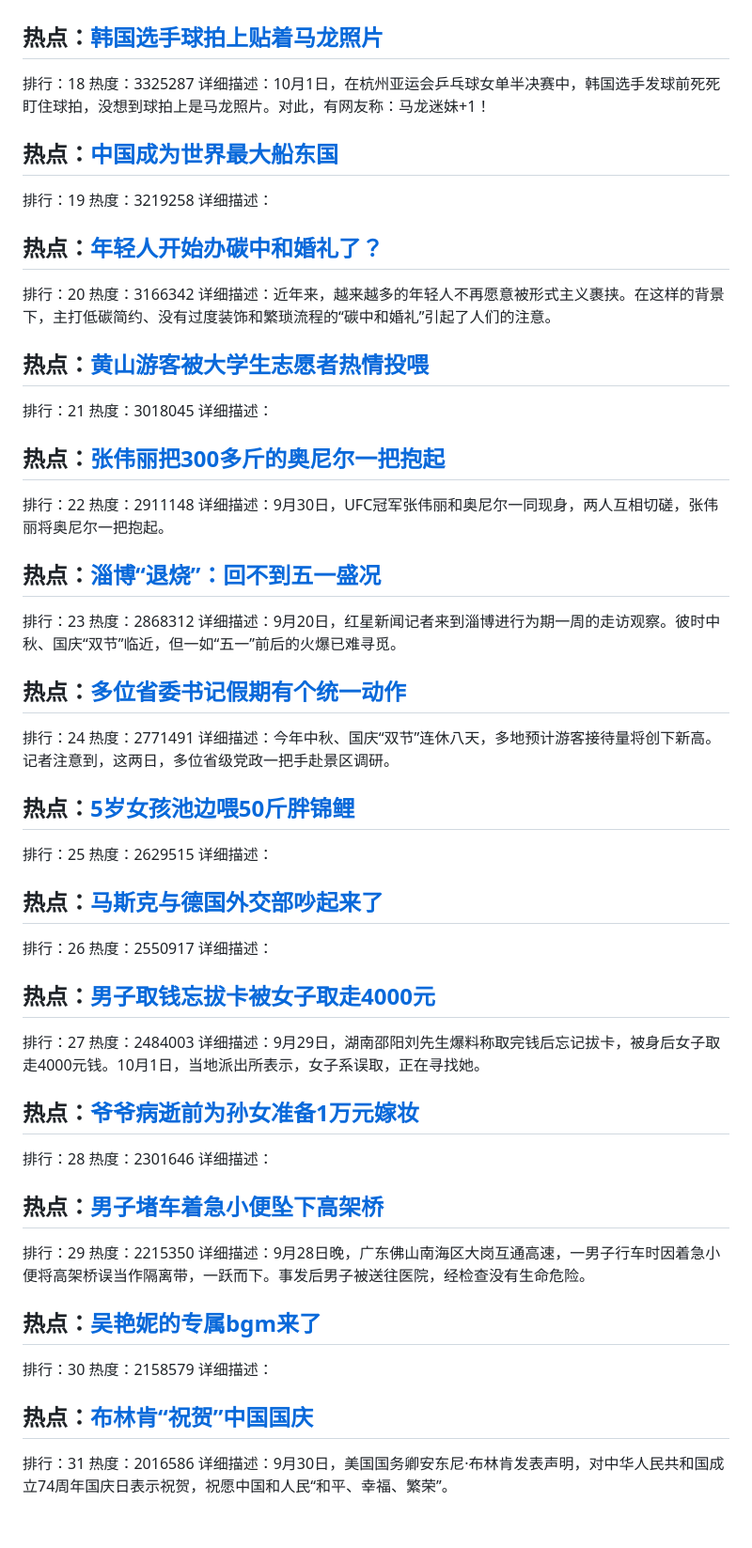
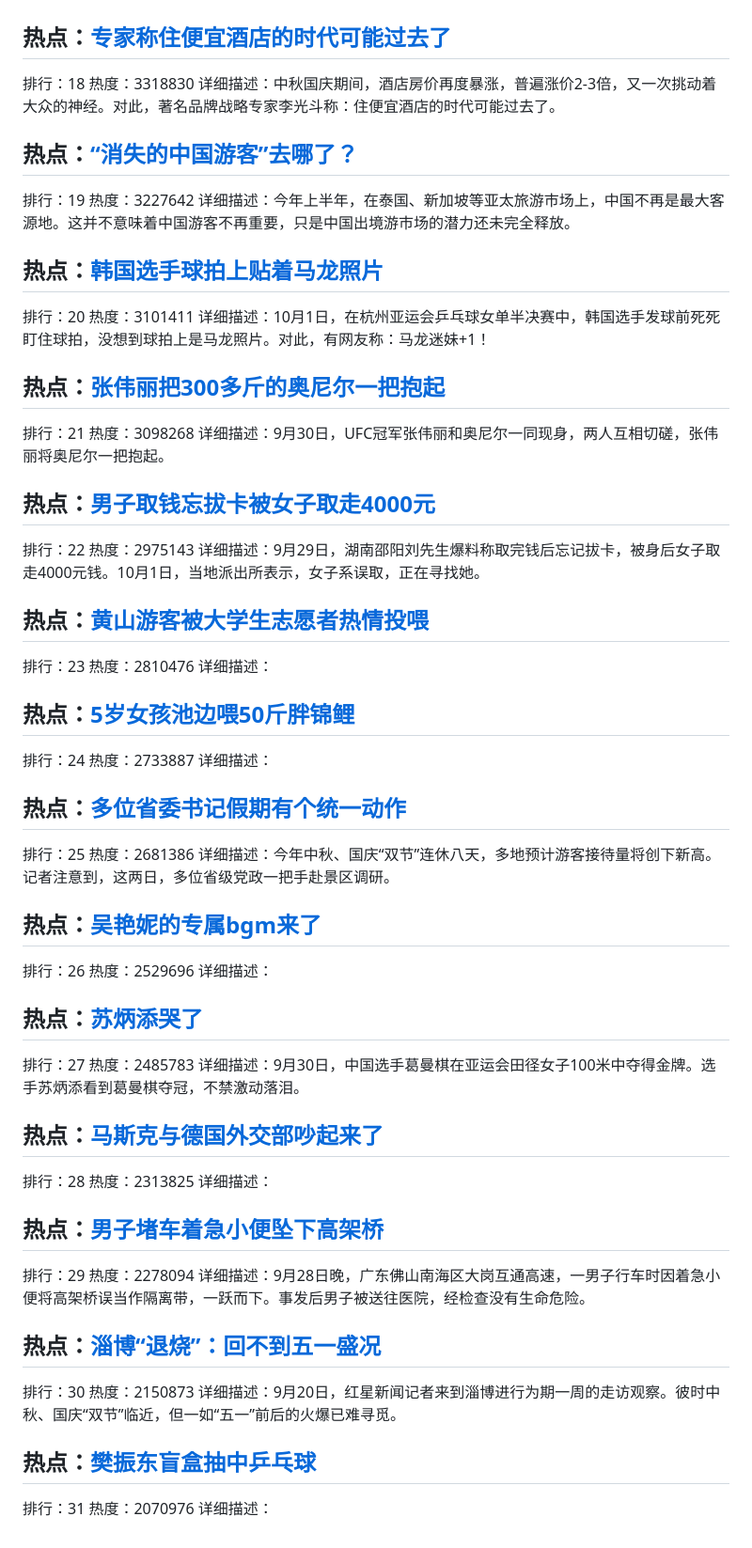
Before and after one commit to qqhsx/Top-search, a Markdown page: index.md, the part around one of its changes. Shown at 94% size. GitHub-like rendering.

```diff
--- a/index.md
+++ b/index.md
@@ -88,72 +89,71 @@
 详细描述：
 
+## 热点：[专家称住便宜酒店的时代可能过去了](https://cn.bing.com/search?q=专家称住便宜酒店的时代可能过去了)
+排行：18
+热度：3318830
+详细描述：中秋国庆期间，酒店房价再度暴涨，普遍涨价2-3倍，又一次挑动着大众的神经。对此，著名品牌战略专家李光斗称：住便宜酒店的时代可能过去了。
+
+## 热点：[“消失的中国游客”去哪了？](https://cn.bing.com/search?q=“消失的中国游客”去哪了？)
+排行：19
+热度：3227642
+详细描述：今年上半年，在泰国、新加坡等亚太旅游市场上，中国不再是最大客源地。这并不意味着中国游客不再重要，只是中国出境游市场的潜力还未完全释放。
+
 ## 热点：[韩国选手球拍上贴着马龙照片](https://cn.bing.com/search?q=韩国选手球拍上贴着马龙照片)
-排行：18
-热度：3325287
+排行：20
+热度：3101411
 详细描述：10月1日，在杭州亚运会乒乓球女单半决赛中，韩国选手发球前死死盯住球拍，没想到球拍上是马龙照片。对此，有网友称：马龙迷妹+1！
 
-## 热点：[中国成为世界最大船东国](https://cn.bing.com/search?q=中国成为世界最大船东国)
-排行：19
-热度：3219258
+## 热点：[张伟丽把300多斤的奥尼尔一把抱起](https://cn.bing.com/search?q=张伟丽把300多斤的奥尼尔一把抱起)
+排行：21
+热度：3098268
+详细描述：9月30日，UFC冠军张伟丽和奥尼尔一同现身，两人互相切磋，张伟丽将奥尼尔一把抱起。
+
+## 热点：[男子取钱忘拔卡被女子取走4000元](https://cn.bing.com/search?q=男子取钱忘拔卡被女子取走4000元)
+排行：22
+热度：2975143
+详细描述：9月29日，湖南邵阳刘先生爆料称取完钱后忘记拔卡，被身后女子取走4000元钱。10月1日，当地派出所表示，女子系误取，正在寻找她。
+
+## 热点：[黄山游客被大学生志愿者热情投喂](https://cn.bing.com/search?q=黄山游客被大学生志愿者热情投喂)
+排行：23
+热度：2810476
 详细描述：
 
-## 热点：[年轻人开始办碳中和婚礼了？](https://cn.bing.com/search?q=年轻人开始办碳中和婚礼了？)
-排行：20
-热度：3166342
-详细描述：近年来，越来越多的年轻人不再愿意被形式主义裹挟。在这样的背景下，主打低碳简约、没有过度装饰和繁琐流程的“碳中和婚礼”引起了人们的注意。
-
-
-## 热点：[黄山游客被大学生志愿者热情投喂](https://cn.bing.com/search?q=黄山游客被大学生志愿者热情投喂)
-排行：21
-热度：3018045
+## 热点：[5岁女孩池边喂50斤胖锦鲤](https://cn.bing.com/search?q=5岁女孩池边喂50斤胖锦鲤)
+排行：24
+热度：2733887
 详细描述：
 
-## 热点：[张伟丽把300多斤的奥尼尔一把抱起](https://cn.bing.com/search?q=张伟丽把300多斤的奥尼尔一把抱起)
-排行：22
-热度：2911148
-详细描述：9月30日，UFC冠军张伟丽和奥尼尔一同现身，两人互相切磋，张伟丽将奥尼尔一把抱起。
-
-## 热点：[淄博“退烧”：回不到五一盛况](https://cn.bing.com/search?q=淄博“退烧”：回不到五一盛况)
-排行：23
-热度：2868312
-详细描述：9月20日，红星新闻记者来到淄博进行为期一周的走访观察。彼时中秋、国庆“双节”临近，但一如“五一”前后的火爆已难寻觅。
-
 ## 热点：[多位省委书记假期有个统一动作](https://cn.bing.com/search?q=多位省委书记假期有个统一动作)
-排行：24
-热度：2771491
+排行：25
+热度：2681386
 详细描述：今年中秋、国庆“双节”连休八天，多地预计游客接待量将创下新高。记者注意到，这两日，多位省级党政一把手赴景区调研。
 
-## 热点：[5岁女孩池边喂50斤胖锦鲤](https://cn.bing.com/search?q=5岁女孩池边喂50斤胖锦鲤)
-排行：25
-热度：2629515
+## 热点：[吴艳妮的专属bgm来了](https://cn.bing.com/search?q=吴艳妮的专属bgm来了)
+排行：26
+热度：2529696
 详细描述：
 
+## 热点：[苏炳添哭了](https://cn.bing.com/search?q=苏炳添哭了)
+排行：27
+热度：2485783
+详细描述：9月30日，中国选手葛曼棋在亚运会田径女子100米中夺得金牌。选手苏炳添看到葛曼棋夺冠，不禁激动落泪。
+
 ## 热点：[马斯克与德国外交部吵起来了](https://cn.bing.com/search?q=马斯克与德国外交部吵起来了)
-排行：26
-热度：2550917
-详细描述：
-
-## 热点：[男子取钱忘拔卡被女子取走4000元](https://cn.bing.com/search?q=男子取钱忘拔卡被女子取走4000元)
-排行：27
-热度：2484003
-详细描述：9月29日，湖南邵阳刘先生爆料称取完钱后忘记拔卡，被身后女子取走4000元钱。10月1日，当地派出所表示，女子系误取，正在寻找她。
-
-## 热点：[爷爷病逝前为孙女准备1万元嫁妆](https://cn.bing.com/search?q=爷爷病逝前为孙女准备1万元嫁妆)
 排行：28
-热度：2301646
+热度：2313825
 详细描述：
 
 ## 热点：[男子堵车着急小便坠下高架桥](https://cn.bing.com/search?q=男子堵车着急小便坠下高架桥)
 排行：29
-热度：2215350
+热度：2278094
 详细描述：9月28日晚，广东佛山南海区大岗互通高速，一男子行车时因着急小便将高架桥误当作隔离带，一跃而下。事发后男子被送往医院，经检查没有生命危险。
 
-## 热点：[吴艳妮的专属bgm来了](https://cn.bing.com/search?q=吴艳妮的专属bgm来了)
+## 热点：[淄博“退烧”：回不到五一盛况](https://cn.bing.com/search?q=淄博“退烧”：回不到五一盛况)
 排行：30
-热度：2158579
+热度：2150873
+详细描述：9月20日，红星新闻记者来到淄博进行为期一周的走访观察。彼时中秋、国庆“双节”临近，但一如“五一”前后的火爆已难寻觅。
+
+## 热点：[樊振东盲盒抽中乒乓球](https://cn.bing.com/search?q=樊振东盲盒抽中乒乓球)
+排行：31
+热度：2070976
 详细描述：
-
-## 热点：[布林肯“祝贺”中国国庆](https://cn.bing.com/search?q=布林肯“祝贺”中国国庆)
-排行：31
-热度：2016586
-详细描述：9月30日，美国国务卿安东尼·布林肯发表声明，对中华人民共和国成立74周年国庆日表示祝贺，祝愿中国和人民“和平、幸福、繁荣”。
```
Also changed, not shown: other parts of index.md (+39 -38 lines).
